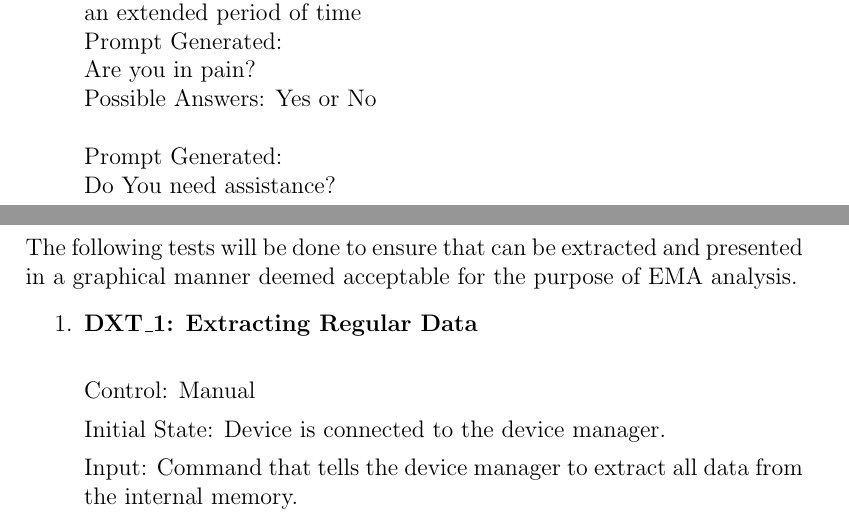
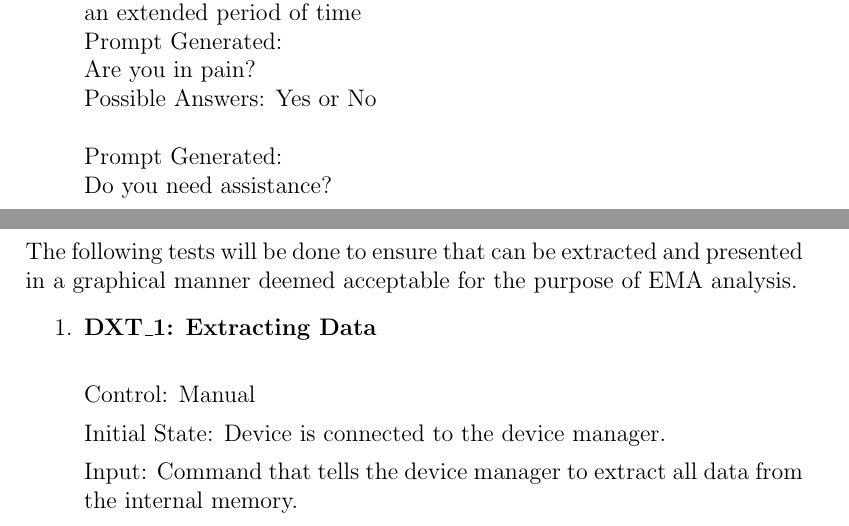
Before and after one commit to zakerl/Capstone_Project, a LaTeX document (docs/VnVPlan/VnVPlan.tex): two parts of pages 14 and 15 of 22, joined at a grey line, cut so that both start at the same text. Compiled offline with pdfLaTeX.

Commit message:
Final Changes

```diff
--- a/docs/VnVPlan/VnVPlan.tex
+++ b/docs/VnVPlan/VnVPlan.tex
@@ -429,7 +429,7 @@ The following tests will be done to ensure that data is stored when appropriate.
 		Possible Answers: Yes or No\\
 		\\
 		Prompt Generated: \\
-		Do You need assistance?\\
+		Do you need assistance?\\
 		Possible Answers: Yes or No\\
 
 	\item{\textbf{DST\_3: Sensor Storage} \\}\label{DST3}
@@ -449,7 +449,7 @@ The following tests will be done to ensure that data is stored when appropriate.
 
 The following tests will be done to ensure that can be extracted and presented in a graphical manner deemed acceptable for the purpose of EMA analysis.
 \begin{enumerate}
-	\item{\textbf{DXT\_1: Extracting Regular Data} \\}\label{DXT1}
+	\item{\textbf{DXT\_1: Extracting Data} \\}\label{DXT1}
 
 		Control: Manual
 
```
Also changed, not shown: docs/VnVPlan/VnVPlan.pdf.
